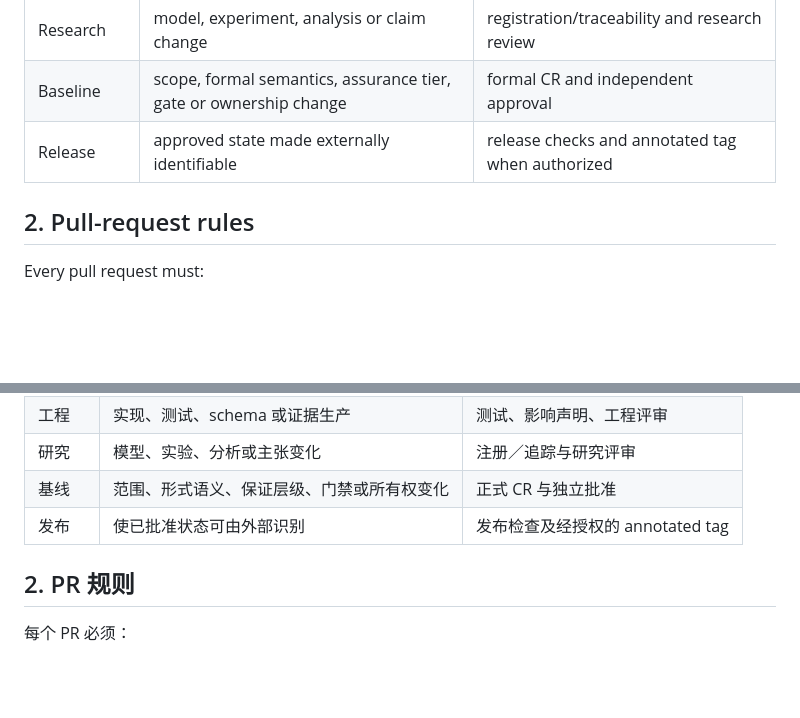
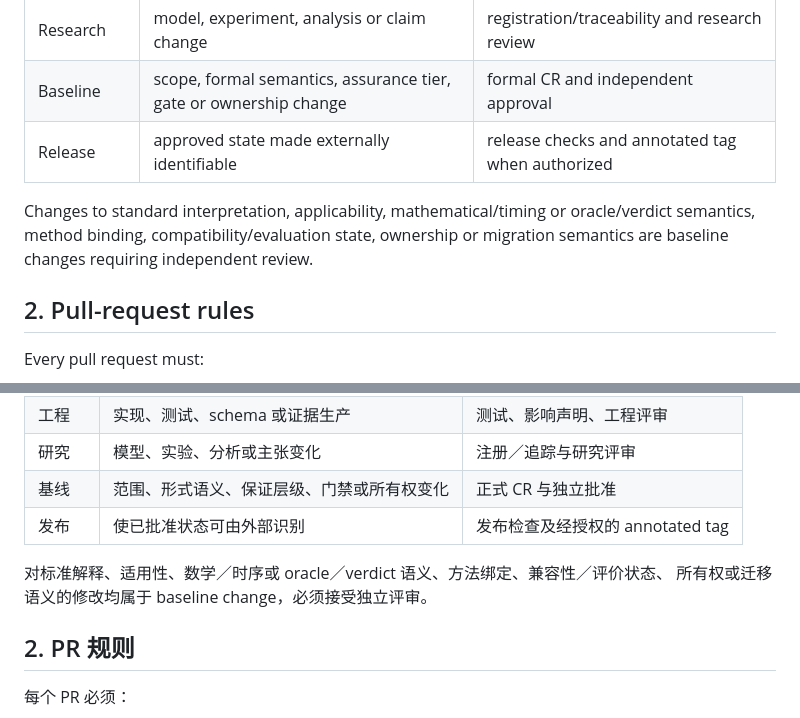
Before and after one commit to ZhangChi0727/arinc-615a-conformance, a Markdown page: docs/control/CHANGE_CONTROL.md, 2 parts joined by grey strips. Drawn GitHub-style; blank space fills up the shorter version.

Commit message:
docs: align active templates with lean status governance

```diff
--- a/docs/control/CHANGE_CONTROL.md
+++ b/docs/control/CHANGE_CONTROL.md
@@ -13,6 +13,11 @@ release rules. Current state is owned by the [root README](../../README.md) and
 | Research | model, experiment, analysis or claim change | registration/traceability and research review |
 | Baseline | scope, formal semantics, assurance tier, gate or ownership change | formal CR and independent approval |
 | Release | approved state made externally identifiable | release checks and annotated tag when authorized |
+
+Changes to standard interpretation, applicability, mathematical/timing or
+oracle/verdict semantics, method binding, compatibility/evaluation state,
+ownership or migration semantics are baseline changes requiring independent
+review.
 
 ## 2. Pull-request rules
 
@@ -64,6 +69,9 @@ management or navigation changes create neither.
 | 基线 | 范围、形式语义、保证层级、门禁或所有权变化 | 正式 CR 与独立批准 |
 | 发布 | 使已批准状态可由外部识别 | 发布检查及经授权的 annotated tag |
 
+对标准解释、适用性、数学／时序或 oracle／verdict 语义、方法绑定、兼容性／评价状态、
+所有权或迁移语义的修改均属于 baseline change，必须接受独立评审。
+
 ## 2. PR 规则
 
 每个 PR 必须：
```
Also changed, not shown: 1 other file.
